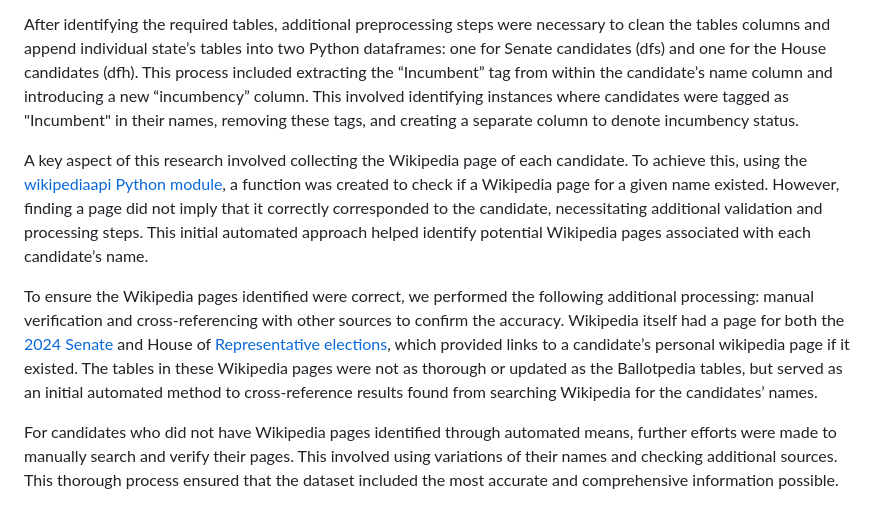
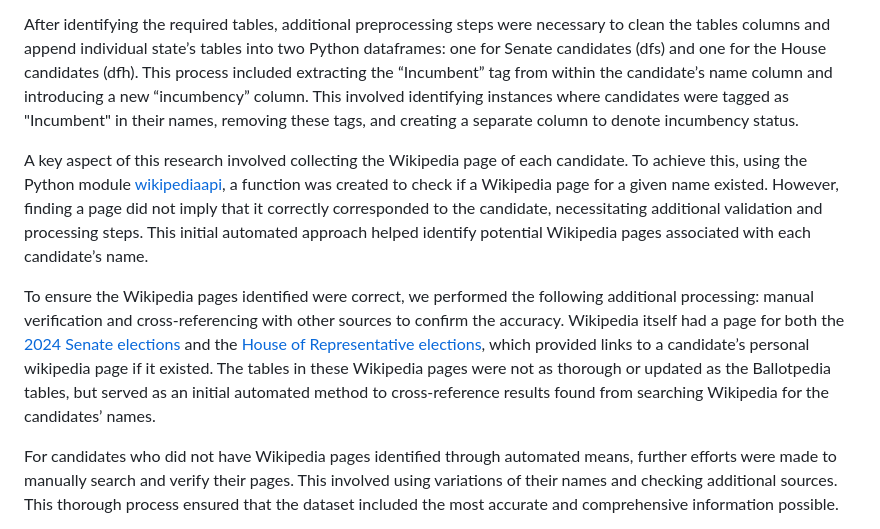
Before and after one commit to mamaOcoder/2024candidates_project, a Markdown page: docs/1_Hyperlinks.md, the part around the change. Rendered like a GitHub page.

```diff
--- a/docs/1_Hyperlinks.md
+++ b/docs/1_Hyperlinks.md
@@ -4,9 +4,9 @@ Candidates for the U.S. Senate and U.S. House of Representatives 2024 elections
 
 After identifying the required tables, additional preprocessing steps were necessary to clean the tables columns and append individual state’s tables into two Python dataframes: one for Senate candidates (dfs) and one for the House candidates (dfh). This process included extracting the “Incumbent” tag from within the candidate’s name column and introducing a new “incumbency” column. This involved identifying instances where candidates were tagged as "Incumbent" in their names, removing these tags, and creating a separate column to denote incumbency status.
 
-A key aspect of this research involved collecting the Wikipedia page of each candidate. To achieve this, using the [wikipediaapi Python module](https://github.com/martin-majlis/Wikipedia-API), a function was created to check if a Wikipedia page for a given name existed. However, finding a page did not imply that it correctly corresponded to the candidate, necessitating additional validation and processing steps. This initial automated approach helped identify potential Wikipedia pages associated with each candidate’s name.
+A key aspect of this research involved collecting the Wikipedia page of each candidate. To achieve this, using the Python module [wikipediaapi](https://github.com/martin-majlis/Wikipedia-API), a function was created to check if a Wikipedia page for a given name existed. However, finding a page did not imply that it correctly corresponded to the candidate, necessitating additional validation and processing steps. This initial automated approach helped identify potential Wikipedia pages associated with each candidate’s name.
 
-To ensure the Wikipedia pages identified were correct, we performed the following additional processing: manual verification and cross-referencing with other sources to confirm the accuracy. Wikipedia itself had a page for both the [2024 Senate](https://en.wikipedia.org/wiki/2024_United_States_Senate_elections) and House of [Representative elections](https://en.wikipedia.org/wiki/2024_United_States_House_of_Representatives_elections), which provided links to a candidate’s personal wikipedia page if it existed. The tables in these Wikipedia pages were not as thorough or updated as the Ballotpedia tables, but served as an initial automated method to cross-reference results found from searching Wikipedia for the candidates’ names.
+To ensure the Wikipedia pages identified were correct, we performed the following additional processing: manual verification and cross-referencing with other sources to confirm the accuracy. Wikipedia itself had a page for both the [2024 Senate elections](https://en.wikipedia.org/wiki/2024_United_States_Senate_elections) and the [House of Representative elections](https://en.wikipedia.org/wiki/2024_United_States_House_of_Representatives_elections), which provided links to a candidate’s personal wikipedia page if it existed. The tables in these Wikipedia pages were not as thorough or updated as the Ballotpedia tables, but served as an initial automated method to cross-reference results found from searching Wikipedia for the candidates’ names.
 
 For candidates who did not have Wikipedia pages identified through automated means, further efforts were made to manually search and verify their pages. This involved using variations of their names and checking additional sources. This thorough process ensured that the dataset included the most accurate and comprehensive information possible.
 
```
